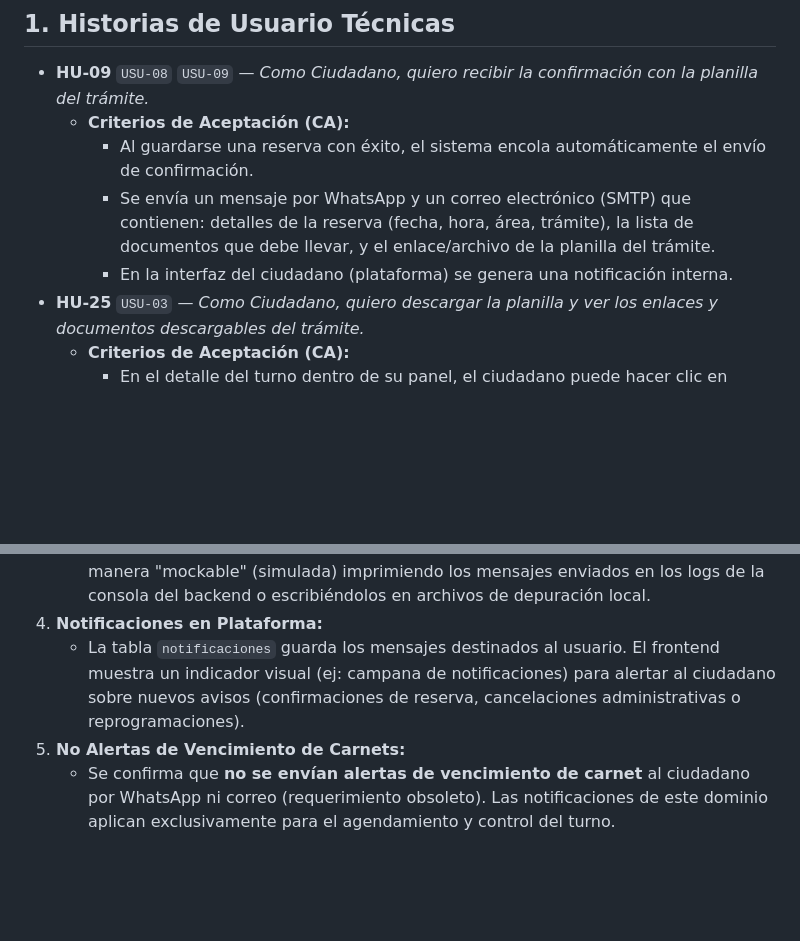
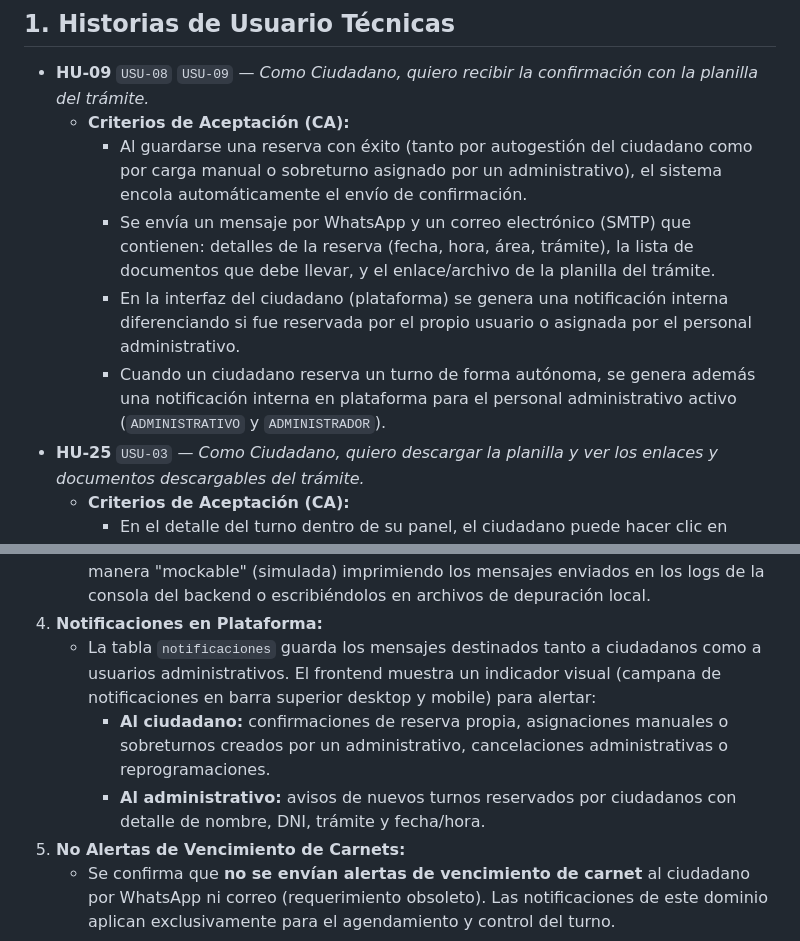
Before and after one commit to Municipalidad-de-Armstrong/turnero-docs, a Markdown page: especificaciones/dominios/6-notifications.md, 2 parts joined by grey strips. Drawn GitHub-style; blank space fills up the shorter version.

Commit message:
docs: actualizar especificaciones de notificaciones cruzadas y aislamiento de sesion en stores

```diff
--- a/especificaciones/dominios/6-notifications.md
+++ b/especificaciones/dominios/6-notifications.md
@@ -10,9 +10,10 @@ Este dominio se encarga de mantener informado al ciudadano y proveerle la docume
 
 - **HU-09** `USU-08` `USU-09` — *Como Ciudadano, quiero recibir la confirmación con la planilla del trámite.*
   - **Criterios de Aceptación (CA):**
-    - Al guardarse una reserva con éxito, el sistema encola automáticamente el envío de confirmación.
+    - Al guardarse una reserva con éxito (tanto por autogestión del ciudadano como por carga manual o sobreturno asignado por un administrativo), el sistema encola automáticamente el envío de confirmación.
     - Se envía un mensaje por WhatsApp y un correo electrónico (SMTP) que contienen: detalles de la reserva (fecha, hora, área, trámite), la lista de documentos que debe llevar, y el enlace/archivo de la planilla del trámite.
-    - En la interfaz del ciudadano (plataforma) se genera una notificación interna.
+    - En la interfaz del ciudadano (plataforma) se genera una notificación interna diferenciando si fue reservada por el propio usuario o asignada por el personal administrativo.
+    - Cuando un ciudadano reserva un turno de forma autónoma, se genera además una notificación interna en plataforma para el personal administrativo activo (`ADMINISTRATIVO` y `ADMINISTRADOR`).
 - **HU-25** `USU-03` — *Como Ciudadano, quiero descargar la planilla y ver los enlaces y documentos descargables del trámite.*
   - **Criterios de Aceptación (CA):**
     - En el detalle del turno dentro de su panel, el ciudadano puede hacer clic en "Descargar Planilla" para obtener el comprobante de turno en formato PDF.
@@ -35,6 +36,8 @@ Este dominio se encarga de mantener informado al ciudadano y proveerle la docume
    - Se implementará un cliente HTTP asíncrono para comunicarse con la API de WhatsApp oficial provista por el municipio.
    - Durante las fases de desarrollo y prueba, el servicio de WhatsApp se configurará de manera "mockable" (simulada) imprimiendo los mensajes enviados en los logs de la consola del backend o escribiéndolos en archivos de depuración local.
 4. **Notificaciones en Plataforma:**
-   - La tabla `notificaciones` guarda los mensajes destinados al usuario. El frontend muestra un indicador visual (ej: campana de notificaciones) para alertar al ciudadano sobre nuevos avisos (confirmaciones de reserva, cancelaciones administrativas o reprogramaciones).
+   - La tabla `notificaciones` guarda los mensajes destinados tanto a ciudadanos como a usuarios administrativos. El frontend muestra un indicador visual (campana de notificaciones en barra superior desktop y mobile) para alertar:
+     - **Al ciudadano:** confirmaciones de reserva propia, asignaciones manuales o sobreturnos creados por un administrativo, cancelaciones administrativas o reprogramaciones.
+     - **Al administrativo:** avisos de nuevos turnos reservados por ciudadanos con detalle de nombre, DNI, trámite y fecha/hora.
 5. **No Alertas de Vencimiento de Carnets:**
    - Se confirma que **no se envían alertas de vencimiento de carnet** al ciudadano por WhatsApp ni correo (requerimiento obsoleto). Las notificaciones de este dominio aplican exclusivamente para el agendamiento y control del turno.
```
Also changed, not shown: estandares/arquitectura-frontend.md (+1 -0 lines).
